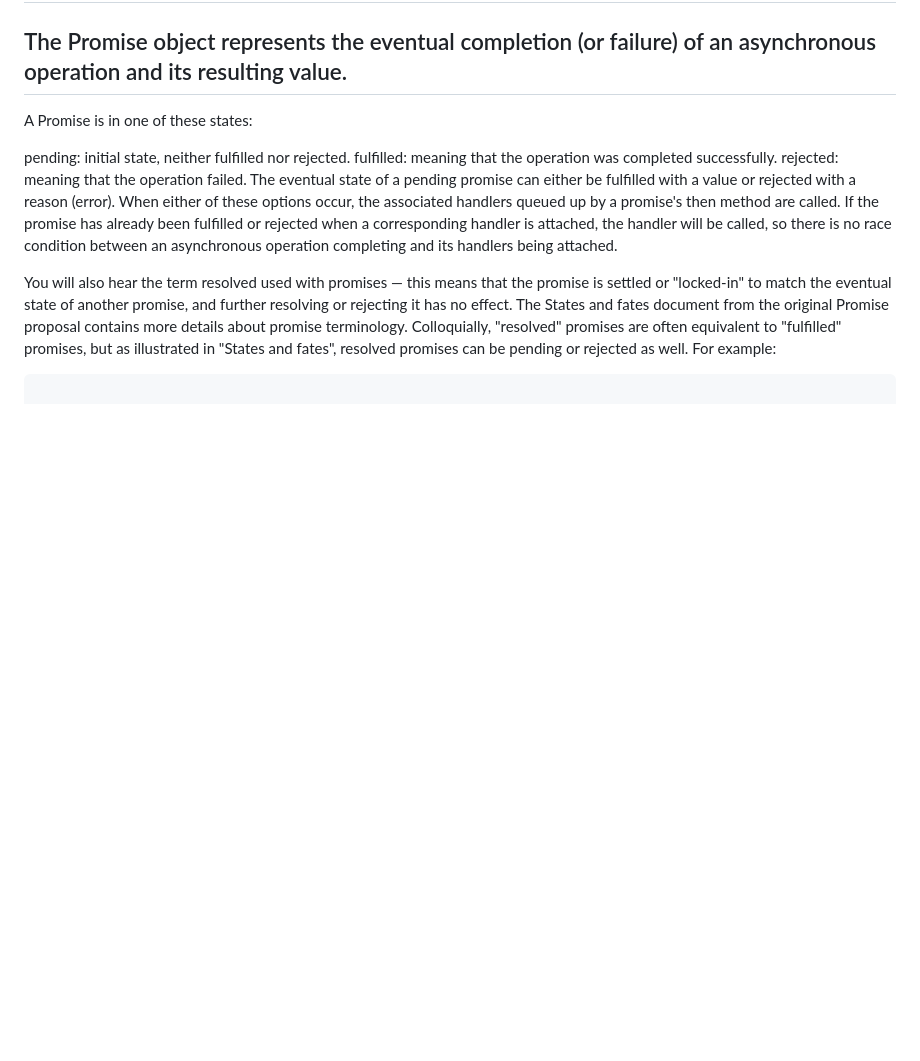
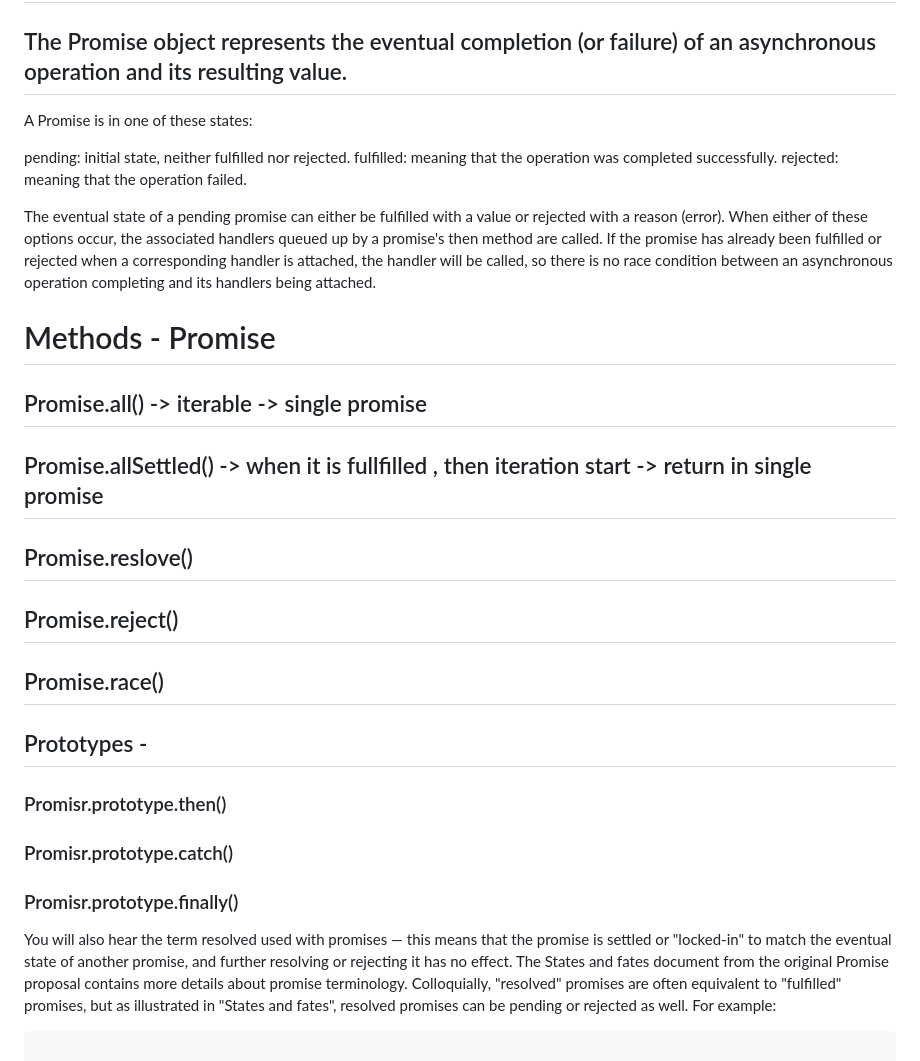
Before and after one commit to rangaomkaram/Javascript-MyLearning-Core-OOP-InterviewPreparation, a Markdown page: APIs/Promises/promises.md, the part around the change. Drawn GitHub-style; blank space fills up the shorter version.

Commit message:
changes in concepts of promise JS of markdown file

```diff
--- a/APIs/Promises/promises.md
+++ b/APIs/Promises/promises.md
@@ -7,9 +7,24 @@ A Promise is in one of these states:
 pending: initial state, neither fulfilled nor rejected.
 fulfilled: meaning that the operation was completed successfully.
 rejected: meaning that the operation failed.
+
 The eventual state of a pending promise can either be fulfilled with a value or rejected with a reason (error). When either of these options occur, the associated handlers queued up by a promise's then method are called. If the promise has already been fulfilled or rejected when a corresponding handler is attached, the handler will be called, so there is no race condition between an asynchronous operation completing and its handlers being attached.
 
 </p>
+
+# Methods - Promise
+## Promise.all()  -> iterable  -> single promise
+## Promise.allSettled() -> when it is fullfilled , then iteration start -> return in single promise
+## Promise.reslove()
+## Promise.reject()
+## Promise.race()
+
+## Prototypes -
+### Promisr.prototype.then()
+### Promisr.prototype.catch()
+### Promisr.prototype.finally()
+
+
 
 <p>
 You will also hear the term resolved used with promises — this means that the promise is settled or "locked-in" to match the eventual state of another promise, and further resolving or rejecting it has no effect. The States and fates document from the original Promise proposal contains more details about promise terminology. Colloquially, "resolved" promises are often equivalent to "fulfilled" promises, but as illustrated in "States and fates", resolved promises can be pending or rejected as well. For example:
```
